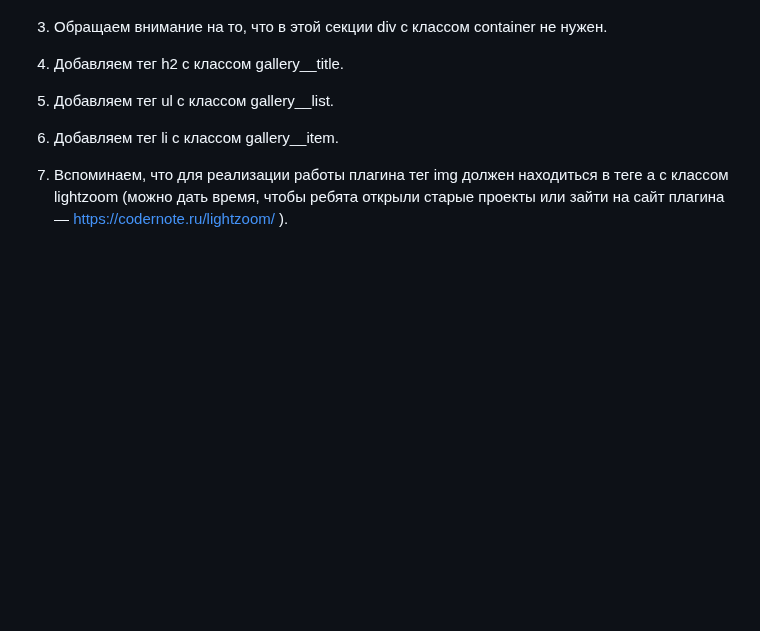
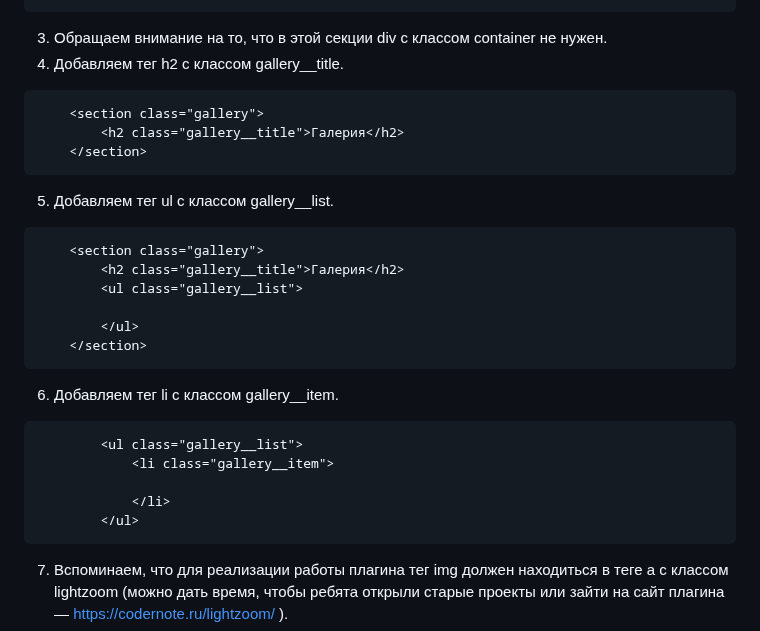
Before and after one commit to MrRezvan/it-compot-frontend-lessons, a Markdown page: Сайт-визитка/gallery.md, the part around one of its changes. GitHub-like rendering; blank space fills up the shorter version.

````diff
--- a/Сайт-визитка/gallery.md
+++ b/Сайт-визитка/gallery.md
@@ -23,9 +27,26 @@ Gallery
 3) Обращаем внимание на то, что в этой секции div с классом container не нужен.
 4) Добавляем тег h2 с классом gallery__title.
+```html
+	<section class="gallery">
+		<h2 class="gallery__title">Галерия</h2>
+	</section>
+```
+5) Добавляем тег ul с классом gallery__list.
+```html
+	<section class="gallery">
+		<h2 class="gallery__title">Галерия</h2>
+		<ul class="gallery__list">
 
-5) Добавляем тег ul с классом gallery__list.
+		</ul>
+	</section>
+```
+6) Добавляем тег li с классом gallery__item.
+```html
+		<ul class="gallery__list">
+			<li class="gallery__item">
 
-6) Добавляем тег li с классом gallery__item.
-
+			</li>
+		</ul>
+```
 7) Вспоминаем, что для реализации работы плагина тег img должен находиться в теге a с классом lightzoom (можно дать время, чтобы ребята открыли старые проекты или зайти на сайт плагина — https://codernote.ru/lightzoom/ ).
 8) Пишем тег a с классами lightzoom и gallery__link.
````
Also changed, not shown: other parts of Сайт-визитка/gallery.md (+86 -6 lines).
